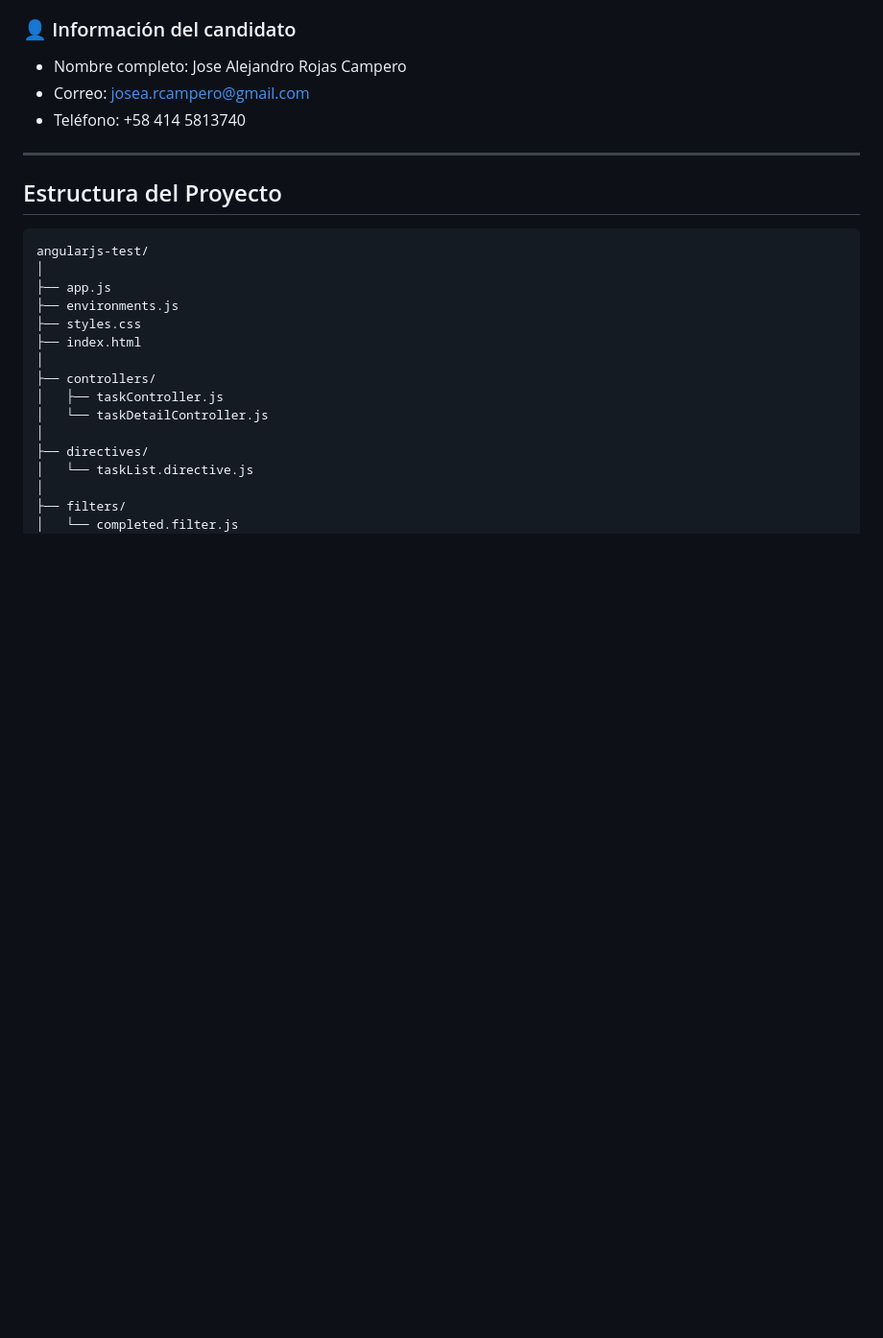
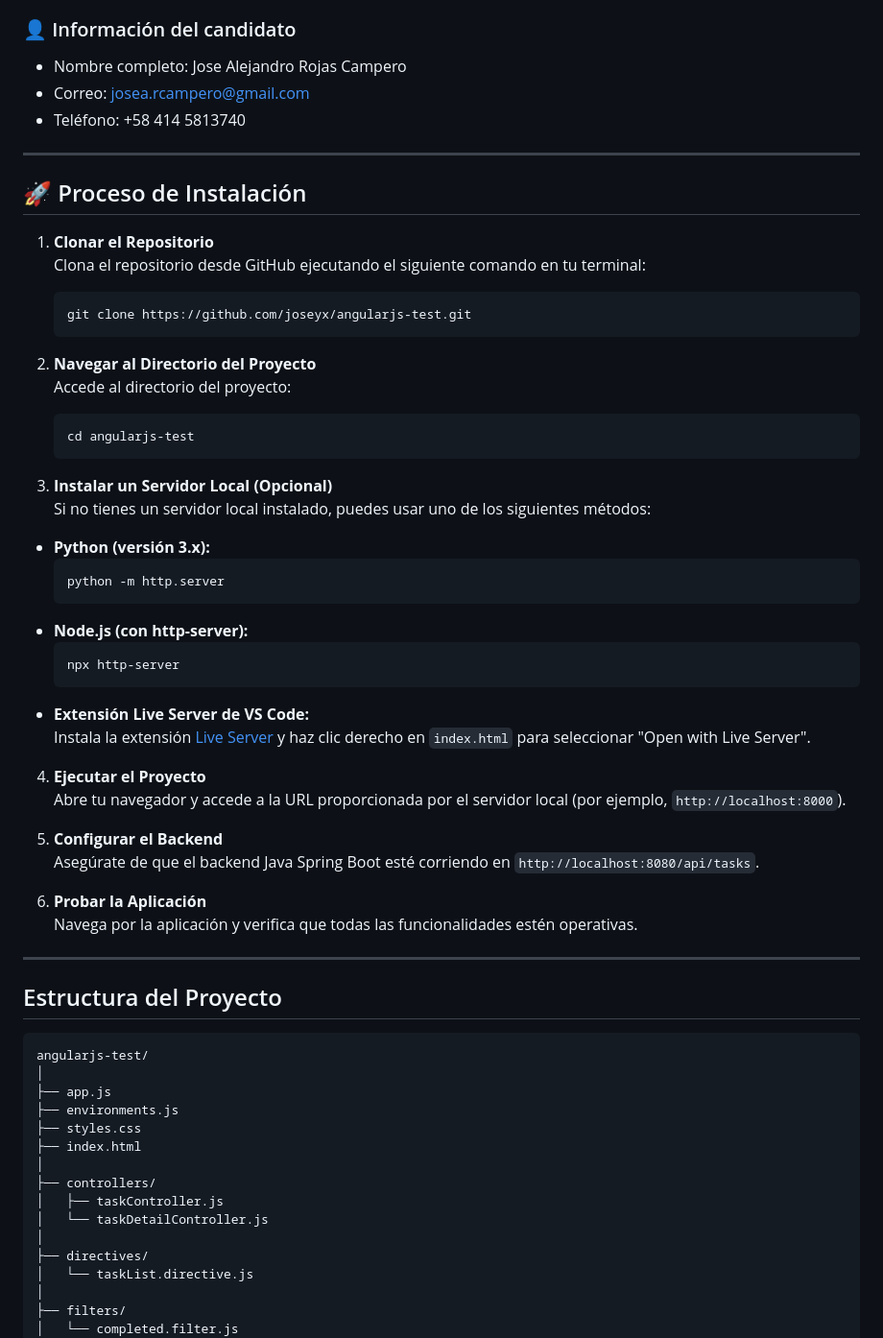
Before and after one commit to joseyx/angularjs-test, a Markdown page: README.md, the part around the change. Shown at 96% size. GitHub-like rendering; blank space fills up the shorter version.

Commit message:
Update installation instructions in README.md with detailed steps for cloning and running the project

````diff
--- a/README.md
+++ b/README.md
@@ -8,7 +8,43 @@ Este proyecto es una aplicación web de gestión de tareas desarrollada con **An
 - Teléfono: +58 414 5813740
 
 ---
+## 🚀 Proceso de Instalación
 
+1. **Clonar el Repositorio**
+  Clona el repositorio desde GitHub ejecutando el siguiente comando en tu terminal:
+    ```bash
+    git clone https://github.com/joseyx/angularjs-test.git
+    ```
+
+2. **Navegar al Directorio del Proyecto**
+  Accede al directorio del proyecto:
+    ```bash
+    cd angularjs-test
+    ```
+
+3. **Instalar un Servidor Local (Opcional)**
+  Si no tienes un servidor local instalado, puedes usar uno de los siguientes métodos:
+  - **Python (versión 3.x):**
+    ```bash
+    python -m http.server
+    ```
+  - **Node.js (con http-server):**
+    ```bash
+    npx http-server
+    ```
+  - **Extensión Live Server de VS Code:**
+    Instala la extensión [Live Server](https://marketplace.visualstudio.com/items?itemName=ritwickdey.LiveServer) y haz clic derecho en `index.html` para seleccionar "Open with Live Server".
+
+4. **Ejecutar el Proyecto**
+  Abre tu navegador y accede a la URL proporcionada por el servidor local (por ejemplo, `http://localhost:8000`).
+
+5. **Configurar el Backend**
+  Asegúrate de que el backend Java Spring Boot esté corriendo en `http://localhost:8080/api/tasks`.
+
+6. **Probar la Aplicación**
+  Navega por la aplicación y verifica que todas las funcionalidades estén operativas.
+
+---
 ## Estructura del Proyecto
 
 ```plaintext
````
